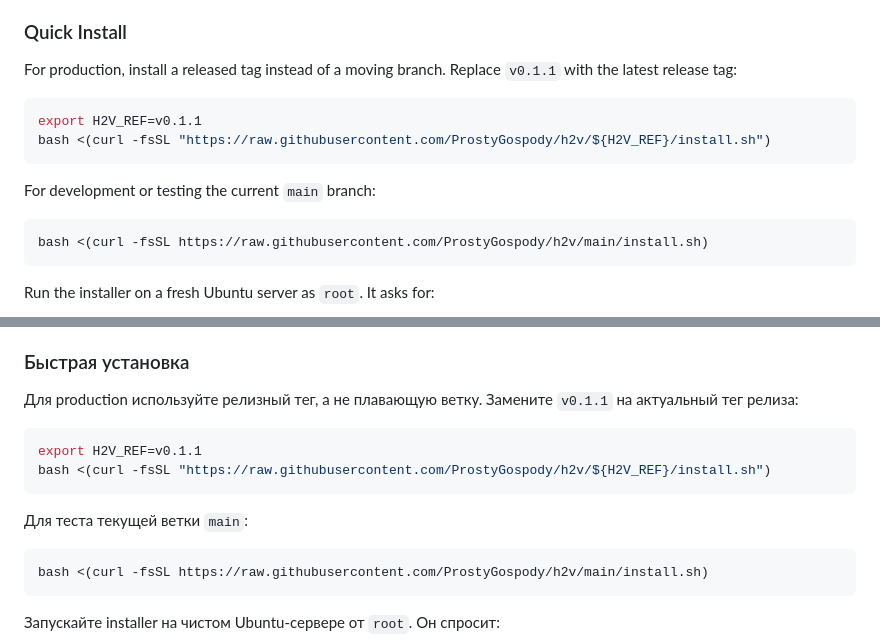
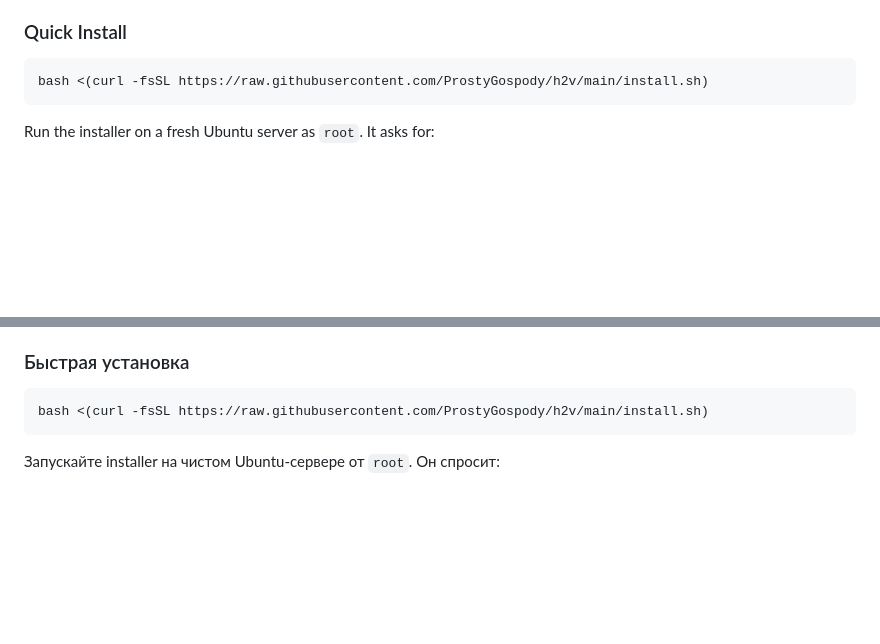
Before and after one commit to ProstyGospody/h2v, a Markdown page: README.md, 2 parts joined by grey strips. Drawn GitHub-style; blank space fills up the shorter version.

````diff
--- a/README.md
+++ b/README.md
@@ -29,15 +29,6 @@ h2v provides a private admin UI for a small self-hosted VPN node:
 - systemd units for production operation.
 
 ### Quick Install
-
-For production, install a released tag instead of a moving branch. Replace `v0.1.1` with the latest release tag:
-
-```bash
-export H2V_REF=v0.1.1
-bash <(curl -fsSL "https://raw.githubusercontent.com/ProstyGospody/h2v/${H2V_REF}/install.sh")
-```
-
-For development or testing the current `main` branch:
 
 ```bash
 bash <(curl -fsSL https://raw.githubusercontent.com/ProstyGospody/h2v/main/install.sh)
@@ -195,15 +186,6 @@ h2v - это панель для собственного VPN-сервера. О
 
 ### Быстрая установка
 
-Для production используйте релизный тег, а не плавающую ветку. Замените `v0.1.1` на актуальный тег релиза:
-
-```bash
-export H2V_REF=v0.1.1
-bash <(curl -fsSL "https://raw.githubusercontent.com/ProstyGospody/h2v/${H2V_REF}/install.sh")
-```
-
-Для теста текущей ветки `main`:
-
 ```bash
 bash <(curl -fsSL https://raw.githubusercontent.com/ProstyGospody/h2v/main/install.sh)
 ```
````
